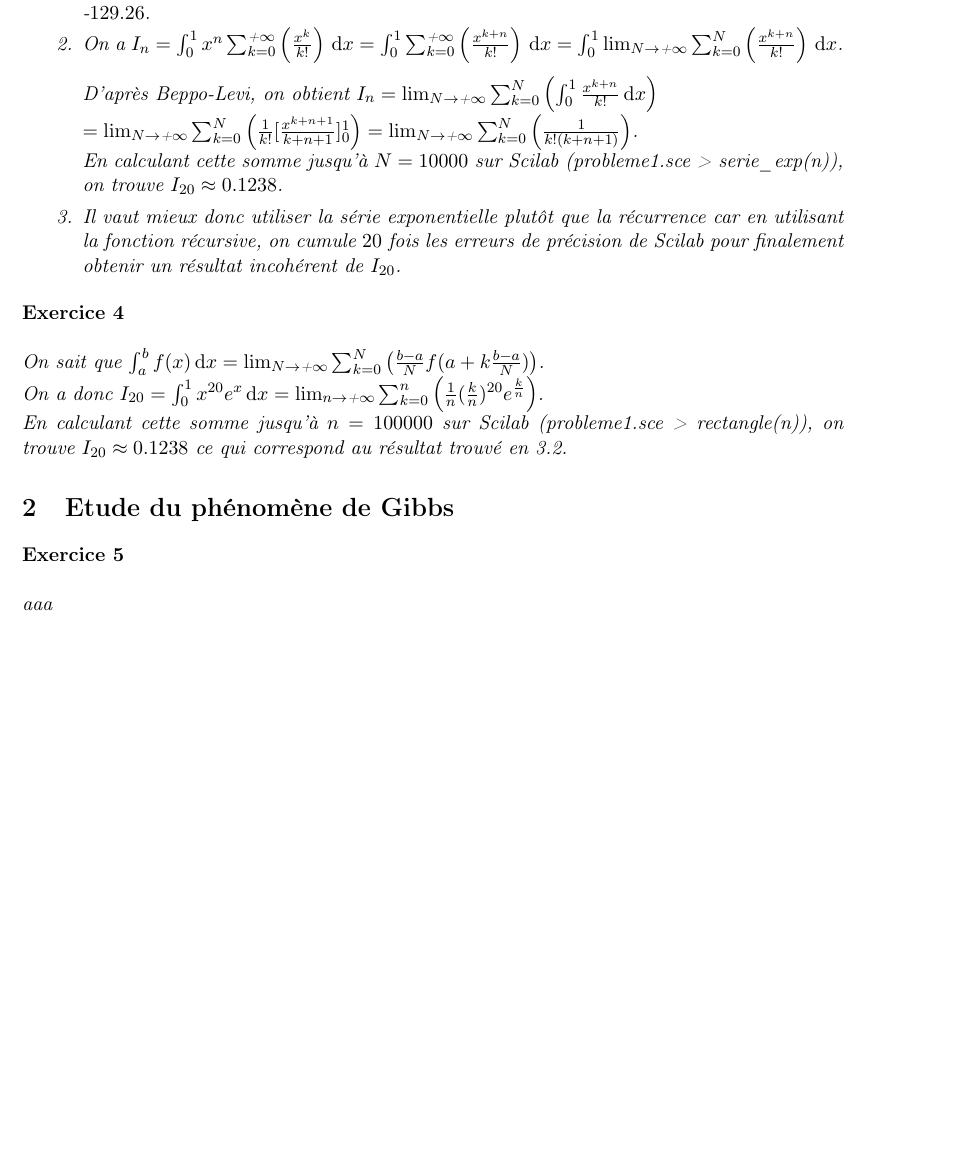
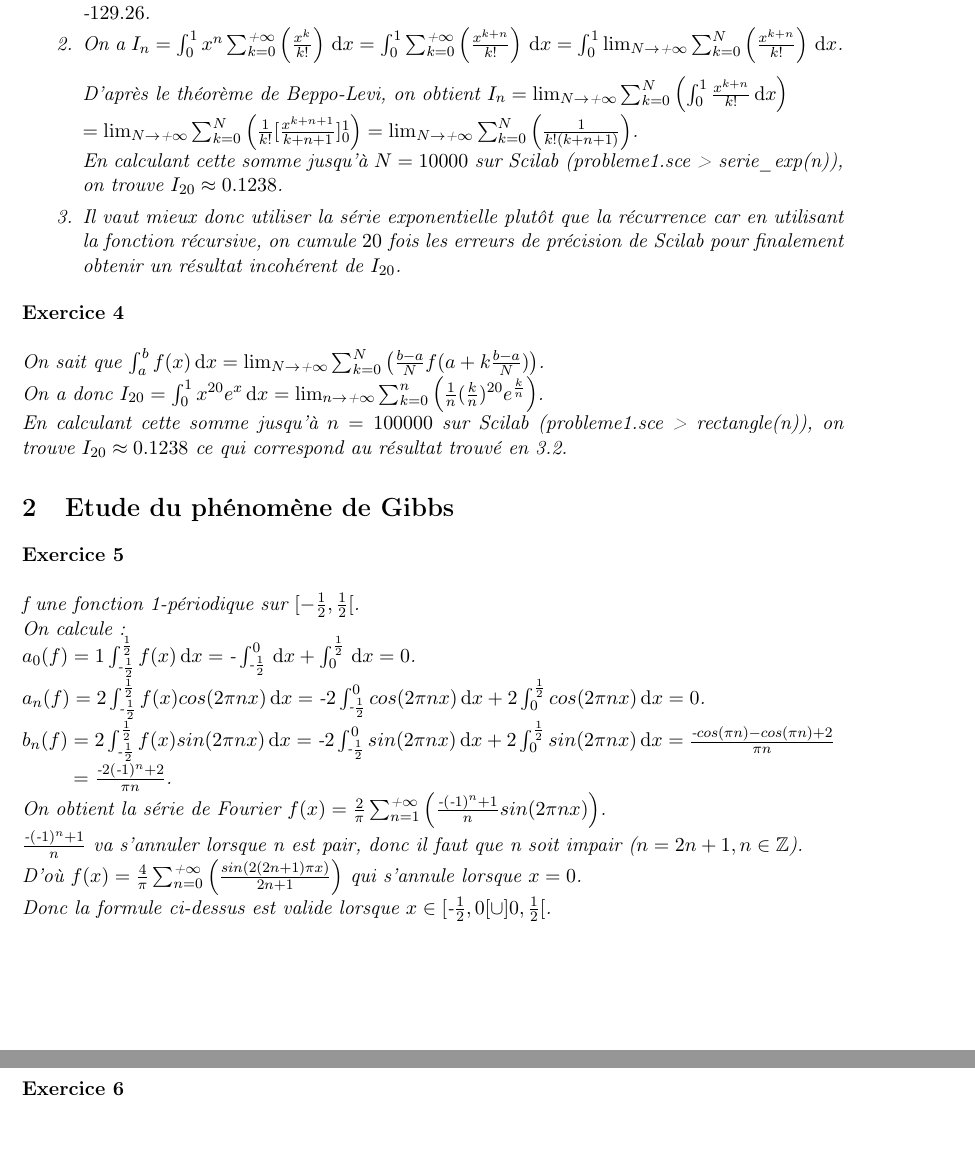
Before and after one commit to michelprojets/Ensimag-TPs-S1, a LaTeX document (Analyse/tp_scilab_latex/rendu/rendu.tex): part of page 2 of 2 before the commit and two parts of pages 2 and 3 of 3 after it, the two joined at a grey line, cut so that both start at the same text, the shorter picture padded with empty space. Compiled offline with pdfLaTeX.

Commit message:
projet scilab latex

```diff
--- a/Analyse/tp_scilab_latex/rendu/rendu.tex
+++ b/Analyse/tp_scilab_latex/rendu/rendu.tex
@@ -66,7 +65,7 @@ Lorsque $ x \in ]1,4], f(x)=1 $ car lorsqu'on répète la racine carrée, le ré
 \item On a $ I_n=\int_{0}^{1} x^ne^x \, \mathrm{d}x = e-n\int_{0}^{1} x^{n-1}e^x \, \mathrm{d}x = e-nI_{n-1} $ et $ I_0=e-1 $. \ \\
 En utilisant une fonction récursive sur Scilab (probleme1.sce > suite(n)), on trouve $ I_{20}\approx\text{-}129.26 $.
 \item On a $ I_n = \int_{0}^{1} x^n\sum_{k=0}^{\text{+}\infty} \left (\frac{x^k}{k!} \right) \, \mathrm{d}x = \int_{0}^{1} \sum_{k=0}^{\text{+}\infty} \left (\frac{x^{k+n}}{k!} \right) \, \mathrm{d}x = \int_{0}^{1} \lim_{N\to\\{\text{+}\infty}}\sum_{k=0}^{N} \left (\frac{x^{k+n}}{k!} \right) \, \mathrm{d}x $. \ \\
-D'après Beppo-Levi, on obtient $ I_n = \lim_{N\to\\{\text{+}\infty}}\sum_{k=0}^{N} \left(\int_{0}^{1} \frac{x^{k+n}}{k!} \, \mathrm{d}x \right) \newline = \lim_{N\to\\{\text{+}\infty}}\sum_{k=0}^{N} \left(\frac{1}{k!}[\frac{x^{k+n+1}}{k+n+1}]_0^1 \right) = \lim_{N\to\\{\text{+}\infty}}\sum_{k=0}^{N} \left(\frac{1}{k!(k+n+1)} \right) $. \ \\
+D'après le théorème de Beppo-Levi, on obtient $ I_n = \lim_{N\to\\{\text{+}\infty}}\sum_{k=0}^{N} \left(\int_{0}^{1} \frac{x^{k+n}}{k!} \, \mathrm{d}x \right) \newline = \lim_{N\to\\{\text{+}\infty}}\sum_{k=0}^{N} \left(\frac{1}{k!}[\frac{x^{k+n+1}}{k+n+1}]_0^1 \right) = \lim_{N\to\\{\text{+}\infty}}\sum_{k=0}^{N} \left(\frac{1}{k!(k+n+1)} \right) $. \ \\
 En calculant cette somme jusqu'à $ N=10000 $ sur Scilab (probleme1.sce > serie\_exp(n)), on trouve $ I_{20}\approx0.1238 $.
 \item Il vaut mieux donc utiliser la série exponentielle plutôt que la récurrence car en utilisant la fonction récursive, on cumule $ 20 $ fois les erreurs de précision de Scilab pour finalement obtenir un résultat incohérent de $ I_{20} $.
 \end{enumerate}
@@ -83,4 +82,17 @@ En calculant cette somme jusqu'à $ n=100000 $ sur Scilab (probleme1.sce > recta
 %======================================
 
 \begin{exo} \ \\ \\
-aaa
+f une fonction 1-périodique sur $ [-\frac{1}{2},\frac{1}{2}[ $. \ \\
+On calcule : \ \\
+$ a_0(f) = 1\int_{\text{-}\frac{1}{2}}^{\frac{1}{2}} f(x) \, \mathrm{d}x = \text{-}\int_{\text{-}\frac{1}{2}}^{0} \, \mathrm{d}x + \int_{0}^{\frac{1}{2}} \, \mathrm{d}x = 0 $. \ \\
+$ a_n(f) = 2\int_{\text{-}\frac{1}{2}}^{\frac{1}{2}} f(x)cos(2\pi nx) \, \mathrm{d}x = \text{-}2\int_{\text{-}\frac{1}{2}}^{0} cos(2\pi nx) \, \mathrm{d}x + 2\int_{0}^{\frac{1}{2}} cos(2\pi nx) \, \mathrm{d}x = 0 $. \ \\
+$ b_n(f) = 2\int_{\text{-}\frac{1}{2}}^{\frac{1}{2}} f(x)sin(2\pi nx) \, \mathrm{d}x = \text{-}2\int_{\text{-}\frac{1}{2}}^{0} sin(2\pi nx) \, \mathrm{d}x + 2\int_{0}^{\frac{1}{2}} sin(2\pi nx) \, \mathrm{d}x = \frac{\text{-}cos(\pi n)-cos(\pi n)+2}{\pi n} $ \ \\
+\text{\enspace\enspace\enspace\space\space} $ = \frac{\text{-}2(\text{-}1)^n+2}{\pi n} $. \ \\
+On obtient la série de Fourier $ f(x) = \frac{2}{\pi}\sum_{n=1}^{\text{+}\infty} \left(\frac{\text{-}(\text{-}1)^n+1}{n}sin(2\pi n x) \right) $. \ \\
+$ \frac{\text{-}(\text{-}1)^n+1}{n} $ va s'annuler lorsque n est pair, donc il faut que n soit impair ($ n = 2n+1, n\in\mathbb{Z} $). \ \\
+D'où $ f(x) = \frac{4}{\pi}\sum_{n=0}^{\text{+}\infty} \left(\frac{sin(2(2n+1)\pi x)}{2n+1} \right) $ qui s'annule lorsque $ x = 0 $. \ \\
+Donc la formule ci-dessus est valide lorsque $ x\in[\text{-}\frac{1}{2},0[\cup]0,\frac{1}{2}[ $.
+\end{exo}
+
+\newpage
+\begin{exo} \ \\ \\
```
Also changed, not shown: Analyse/TP1/TP1.txt (+5 -5 lines), Analyse/tp_scilab_latex/rendu/rendu.pdf, Analyse/tp_scilab_latex/rendu/rendu.tex (9 more changed lines), 4 other files.
